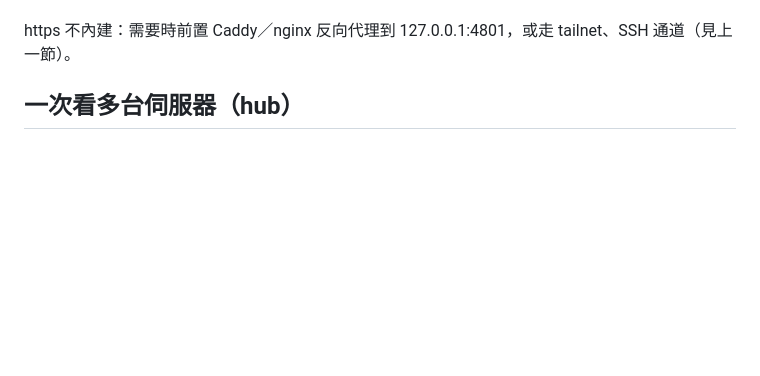
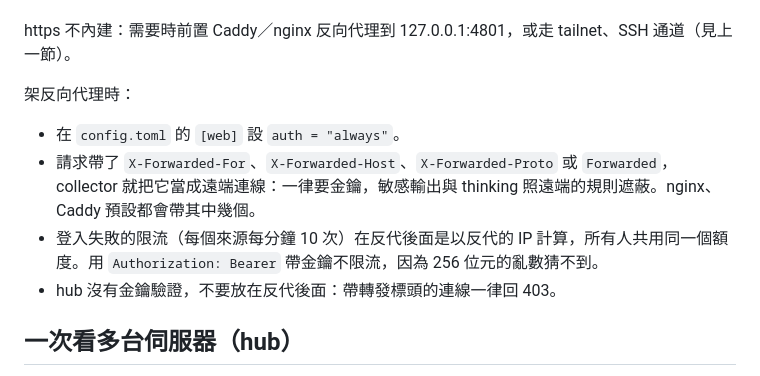
Before and after one commit to DuridMing/VibingTracker, a Markdown page: docs/install.md, the part around the change. Rendered like a GitHub page; blank space fills up the shorter version.

```diff
--- a/docs/install.md
+++ b/docs/install.md
@@ -138,6 +138,13 @@ ssh -N -L 4801:127.0.0.1:4801 <伺服器>
 - 更新執行檔時先 `service uninstall` 或停掉服務再覆蓋，覆蓋完再 `service install`（Windows 不能覆蓋執行中的 .exe）。
 
 https 不內建：需要時前置 Caddy／nginx 反向代理到 127.0.0.1:4801，或走 tailnet、SSH 通道（見上一節）。
+
+架反向代理時：
+
+- 在 `config.toml` 的 `[web]` 設 `auth = "always"`。
+- 請求帶了 `X-Forwarded-For`、`X-Forwarded-Host`、`X-Forwarded-Proto` 或 `Forwarded`，collector 就把它當成遠端連線：一律要金鑰，敏感輸出與 thinking 照遠端的規則遮蔽。nginx、Caddy 預設都會帶其中幾個。
+- 登入失敗的限流（每個來源每分鐘 10 次）在反代後面是以反代的 IP 計算，所有人共用同一個額度。用 `Authorization: Bearer` 帶金鑰不限流，因為 256 位元的亂數猜不到。
+- hub 沒有金鑰驗證，不要放在反代後面：帶轉發標頭的連線一律回 403。
 
 ## 一次看多台伺服器（hub）
 
```
Also changed, not shown: README.md (+1 -1 lines).
